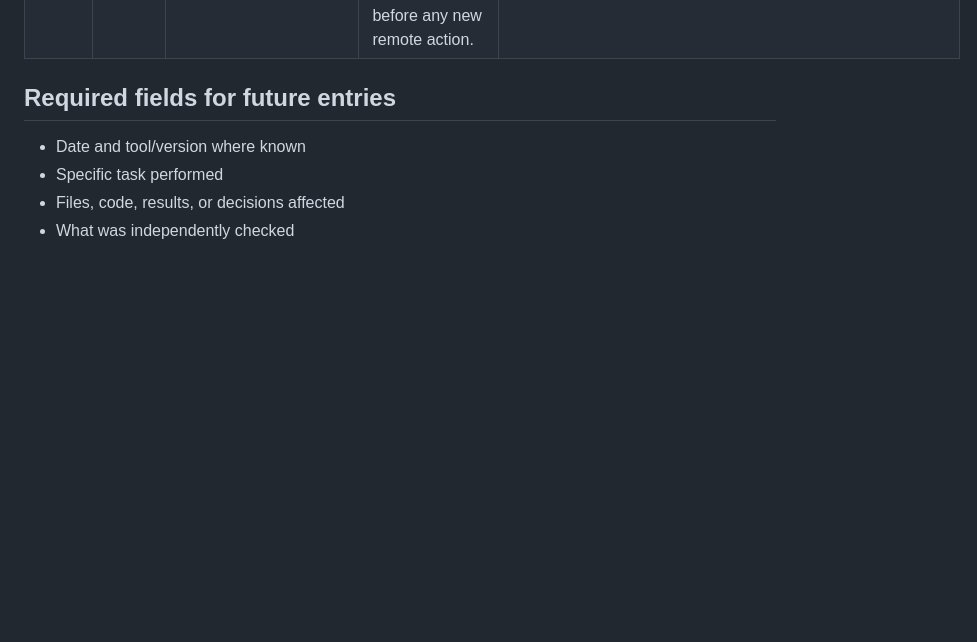
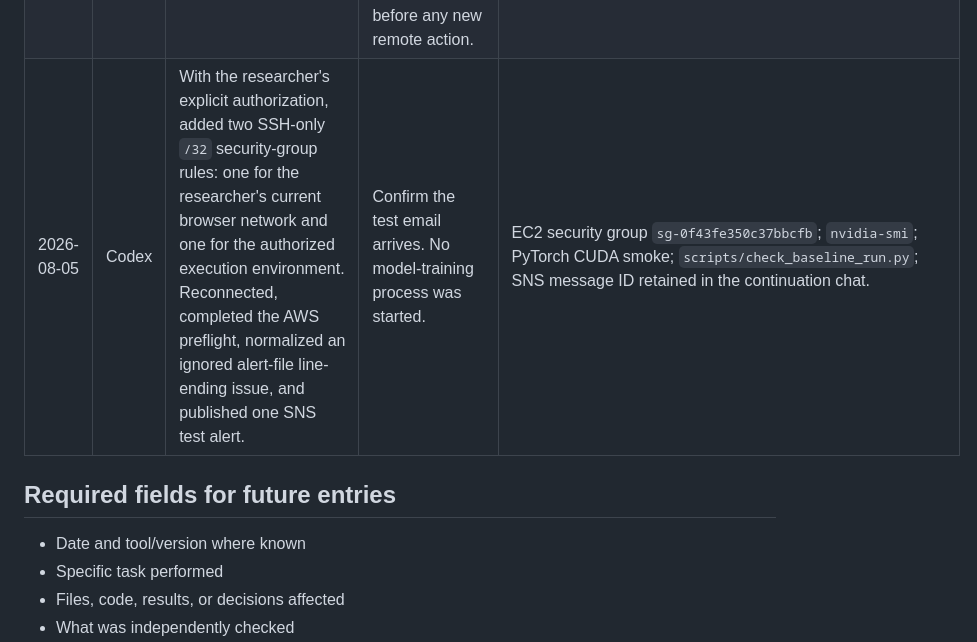
Before and after one commit to aditnotfound/bunn-abide, a Markdown page: docs/ai_use_log.md, the part around the change. Drawn GitHub-style; blank space fills up the shorter version.

Commit message:
Preflight before the long run

```diff
--- a/docs/ai_use_log.md
+++ b/docs/ai_use_log.md
@@ -28,6 +28,7 @@ tool, and purpose before it can be logged accurately.
 | 2026-08-03 | Codex | Implemented and AWS-tested atomic per-site checkpoints, immutable-contract resume, live status reading, detached launch control, and optional SNS notification hooks. | SNS creation/publish was blocked because the EC2 instance role supplied no usable credentials. Attach a least-privilege SNS role and confirm one emailed test alert before a full run. | Commit `a45e924`; `docs/step7_run_control.md`; run `checkpoint_resume_smoke`. |
 | 2026-08-03 | Codex | Verified the user-created least-privilege EC2 SNS role, published a harmless test alert, configured the ignored owner-only alert file, and made managed runs fail closed when the alert configuration is absent. | Researcher confirmed that the test email reached the subscribed inbox. | Commit `7fdcf04`; `scripts/test_sns_alert.py`; `scripts/launch_managed_baseline.sh`; `docs/step7_run_control.md`. |
 | 2026-08-05 | Codex | Reconciled the local repository, scientific protocol, and prior AWS handoff before continuation. | The prior public SSH endpoint did not respond; verify the instance's current state and public address in EC2 before any new remote action. | Local Git history through `7fdcf04`; current continuation chat. |
+| 2026-08-05 | Codex | With the researcher's explicit authorization, added two SSH-only `/32` security-group rules: one for the researcher's current browser network and one for the authorized execution environment. Reconnected, completed the AWS preflight, normalized an ignored alert-file line-ending issue, and published one SNS test alert. | Confirm the test email arrives. No model-training process was started. | EC2 security group `sg-0f43fe350c37bbcfb`; `nvidia-smi`; PyTorch CUDA smoke; `scripts/check_baseline_run.py`; SNS message ID retained in the continuation chat. |
 
 ## Required fields for future entries
 
```
